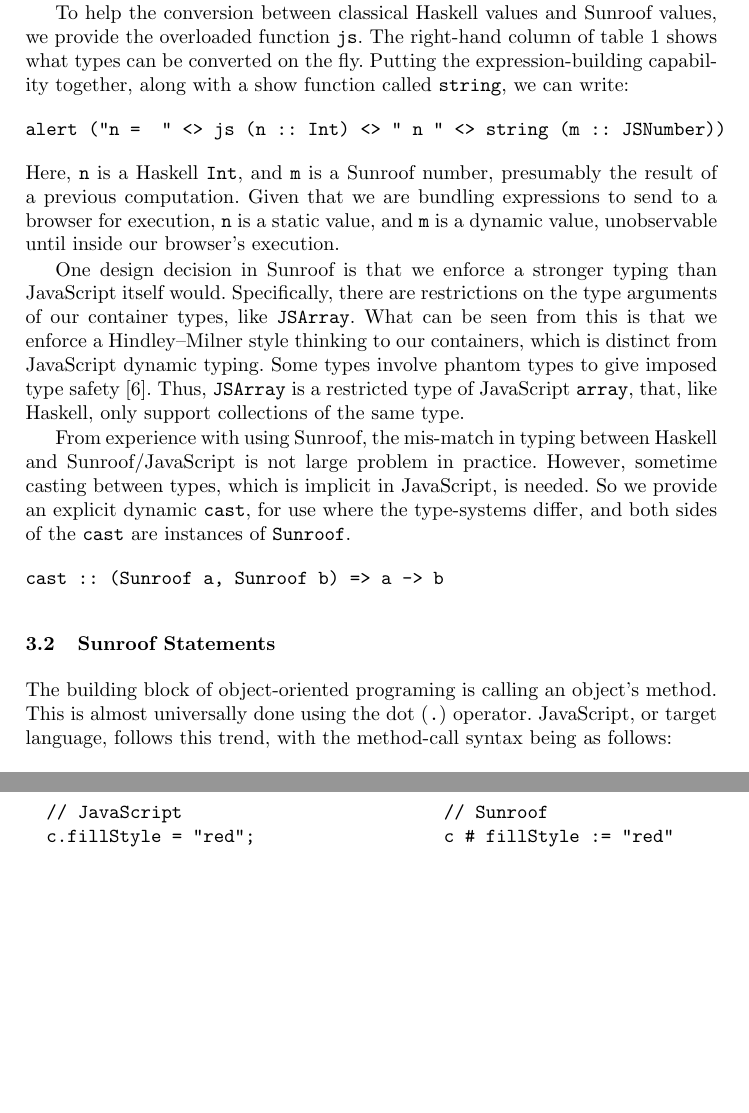
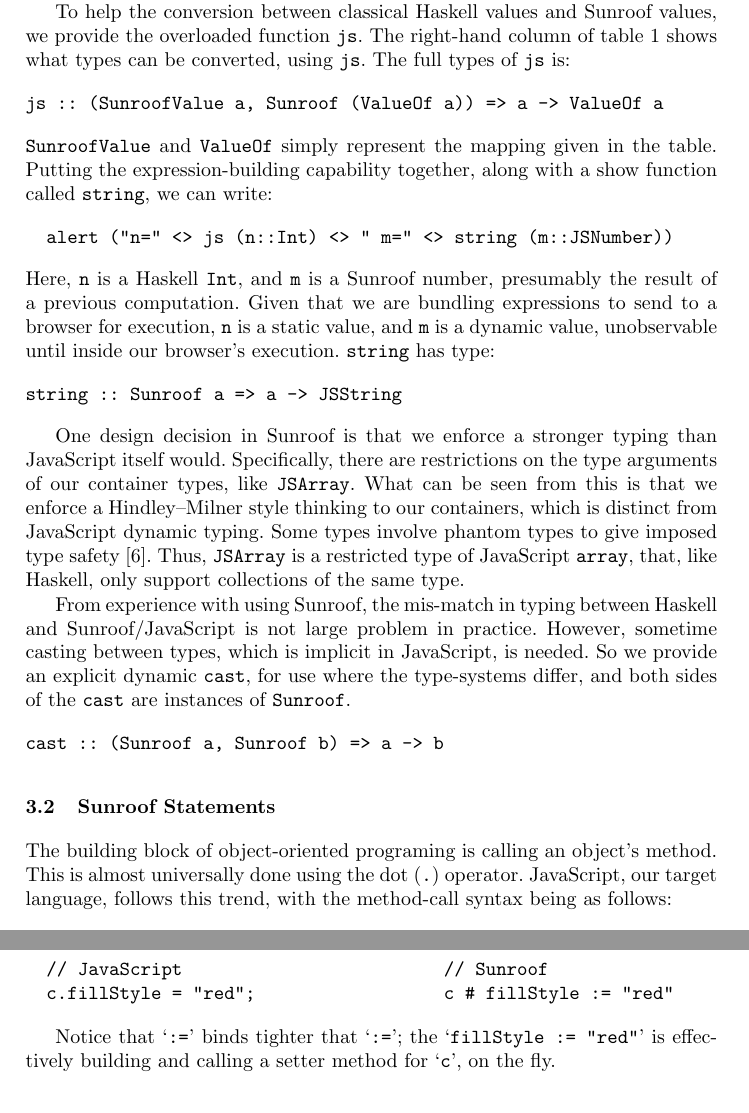
Before and after one commit to ku-fpg/paper-sunroof-tfp13, a LaTeX paper (sunroof.tex): two parts of pages 5 and 6 of 16 before the commit and two parts of pages 5 and 7 of 17 after it, joined at a grey line, cut so that both start at the same text, the shorter picture padded with empty space. Compiled offline with pdfLaTeX.

Commit message:
Section 3 from Neil

```diff
--- a/sunroof.tex
+++ b/sunroof.tex
@@ -373,16 +373,26 @@ strings are immutable values.
 
 To help the conversion between classical Haskell values and Sunroof values,
 we provide the overloaded function \Src{js}. The right-hand column of
-table~\ref{tab:sunroof-types} shows what types can be converted on the fly.
+table~\ref{tab:sunroof-types} shows what types can be converted, using \Src{js}.
+The full types of \Src{js} is:
+\begin{Code}
+js :: (SunroofValue a, Sunroof (ValueOf a)) => a -> ValueOf a
+\end{Code}
+\Src{SunroofValue} and \Src{ValueOf} simply represent the mapping given in the table.
+%
 Putting the expression-building capability together,
 along with a show function called \Src{string}, we can write:
 \begin{Code}
-alert ("n =  " <> js (n :: Int) <> " n " <> string (m :: JSNumber))
+  alert ("n=" <> js (n::Int) <> " m=" <> string (m::JSNumber))
 \end{Code}
 Here, \Src{n} is a Haskell \Src{Int}, and \Src{m} is a Sunroof number,
 presumably the result of a previous computation. Given that we are
 bundling expressions to send to a browser for execution, \Src{n}
 is a static value, and \Src{m} is a dynamic value, unobservable until inside our browser's execution.
+\Src{string} has type:
+\begin{Code}
+string :: Sunroof a => a -> JSString
+\end{Code}
 
 One design decision in Sunroof is that we enforce a stronger typing than JavaScript itself would.
 Specifically, there are restrictions on the type arguments of our container types,
@@ -408,7 +418,7 @@ cast :: (Sunroof a, Sunroof b) => a -> b
 \subsection{Sunroof Statements}
 
 The building block of object-oriented programing is calling an object's method.
-This is almost universally done using the dot (\Src{.}) operator. JavaScript, or target language,
+This is almost universally done using the dot (\Src{.}) operator. JavaScript, our target language,
 follows this trend, with the method-call syntax being as follows:
 \begin{Code}
   // JavaScript
@@ -473,6 +484,9 @@ from textbook JavaScript into Sunroof:
   // JavaScript                         // Sunroof
   c.fillStyle = "red";                  c # fillStyle := "red"
 \end{Code}
+
+Notice that `\Src{:=}' binds tighter that `\Src{:=}'; the `\Src{fillStyle := "red"}' is
+effectively building and calling a setter method for `\Src{c}', on the fly.
 
 %%%%%%%%%%%%%%%%%%%%%%%%%%%%%%%%%%%%%%%%%%%%%%%%%%%%%%%%%%%%%%%%%%%%%%%%%%%%%%%%%%%%%%%%%%%%%%%%
 %%%%%%%%%%%%%%%%%%%%%%%%%%%%%%%%%%%%%%%%%%%%%%%%%%%%%%%%%%%%%%%%%%%%%%%%%%%%%%%%%%%%%%%%%%%%%%%%
```
Also changed, not shown: sunroof.tex (25 more changed lines).
